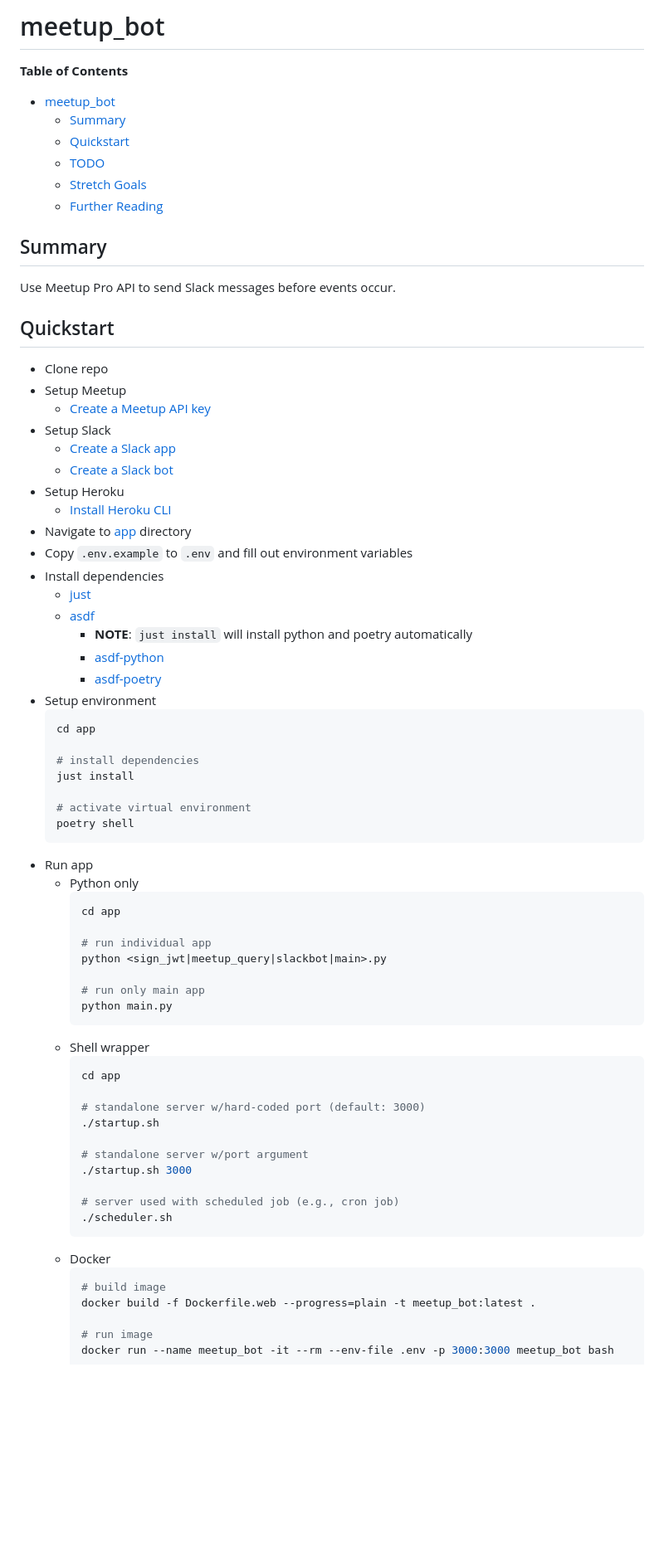
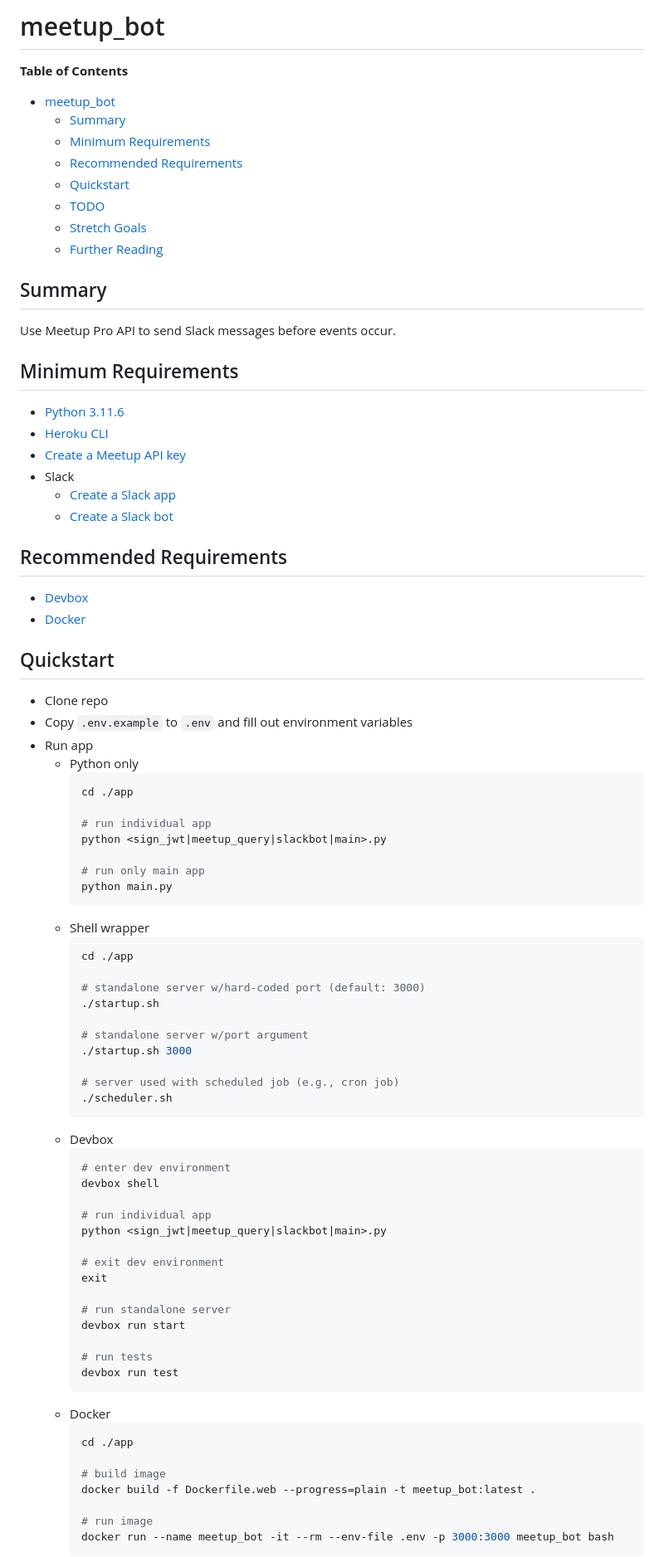
Before and after one commit to pythoninthegrass/meetup_bot, a Markdown page: README.md, the part around the change printed below. Shown: that part at 83% size. Rendered like a GitHub page; blank space fills up the shorter version.

Commit message:
docs: update README.md

````diff
--- a/README.md
+++ b/README.md
@@ -4,6 +4,8 @@
 **Table of Contents**
 * [meetup\_bot](#meetup_bot)
   * [Summary](#summary)
+  * [Minimum Requirements](#minimum-requirements)
+  * [Recommended Requirements](#recommended-requirements)
   * [Quickstart](#quickstart)
   * [TODO](#todo)
   * [Stretch Goals](#stretch-goals)
@@ -12,37 +14,25 @@
 ## Summary
 Use Meetup Pro API to send Slack messages before events occur.
 
+## Minimum Requirements
+* [Python 3.11.6](https://www.python.org/downloads/)
+* [Heroku CLI](https://devcenter.heroku.com/articles/heroku-cli)
+* [Create a Meetup API key](https://secure.meetup.com/meetup_api/key/)
+* Slack
+  * [Create a Slack app](https://api.slack.com/apps)
+  * [Create a Slack bot](https://api.slack.com/bot-users)
+
+## Recommended Requirements
+* [Devbox](https://www.jetpack.io/devbox/docs/quickstart/)
+* [Docker](https://www.docker.com/products/docker-desktop)
+
 ## Quickstart
 * Clone repo
-* Setup Meetup
-  * [Create a Meetup API key](https://secure.meetup.com/meetup_api/key/)
-* Setup Slack
-  * [Create a Slack app](https://api.slack.com/apps)
-  * [Create a Slack bot](https://api.slack.com/bot-users)
-* Setup Heroku
-  * [Install Heroku CLI](https://devcenter.heroku.com/articles/heroku-cli)
-* Navigate to [app](app/) directory
 * Copy `.env.example` to `.env` and fill out environment variables
-* Install dependencies
-  * [just](https://github.com/casey/just)
-  * [asdf](https://asdf-vm.com/#/core-manage-asdf-vm)
-    * **NOTE**: `just install` will install python and poetry automatically
-    * [asdf-python](https://github.com/asdf-community/asdf-python)
-    * [asdf-poetry](https://github.com/asdf-community/asdf-poetry)
-* Setup environment
-    ```bash
-    cd app
-
-    # install dependencies
-    just install
-
-    # activate virtual environment
-    poetry shell
-    ```
 * Run app
   * Python only
     ```bash
-    cd app
+    cd ./app
 
     # run individual app
     python <sign_jwt|meetup_query|slackbot|main>.py
@@ -52,7 +42,7 @@ Use Meetup Pro API to send Slack messages before events occur.
     ```
   * Shell wrapper
     ```bash
-    cd app
+    cd ./app
 
     # standalone server w/hard-coded port (default: 3000)
     ./startup.sh
@@ -63,8 +53,27 @@ Use Meetup Pro API to send Slack messages before events occur.
     # server used with scheduled job (e.g., cron job)
     ./scheduler.sh
     ```
+  * Devbox
+    ```bash
+    # enter dev environment
+    devbox shell
+
+    # run individual app
+    python <sign_jwt|meetup_query|slackbot|main>.py
+
+    # exit dev environment
+    exit
+
+    # run standalone server
+    devbox run start
+
+    # run tests
+    devbox run test
+    ```
   * Docker
     ```bash
+    cd ./app
+
     # build image
     docker build -f Dockerfile.web --progress=plain -t meetup_bot:latest .
 
````
Also changed, not shown: other parts of README.md (+19 -1 lines).
